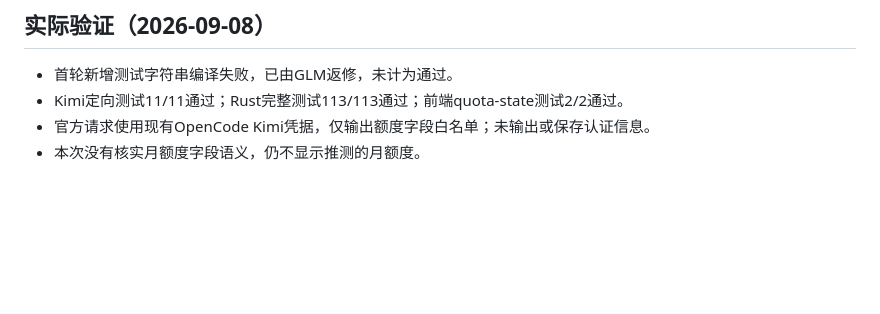
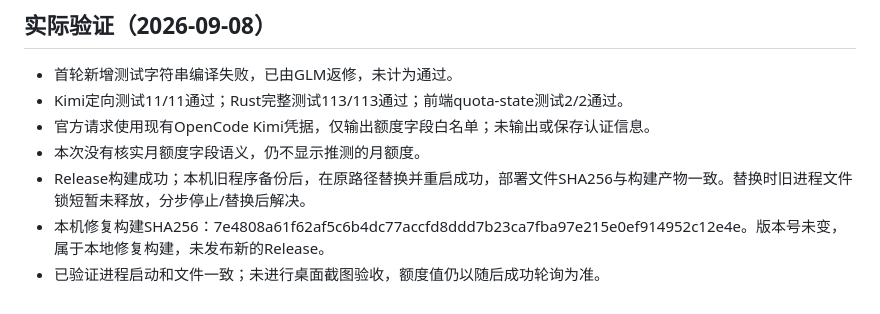
Before and after one commit to kimhero110/desktoken, a Markdown page: docs/kimi-quota-fix.md, the part around the change. Rendered like a GitHub page; blank space fills up the shorter version.

Commit message:
docs: record Kimi fix build and local installation

```diff
--- a/docs/kimi-quota-fix.md
+++ b/docs/kimi-quota-fix.md
@@ -89,3 +89,6 @@ CLI 同源）返回的 `limits[]` 中 5h 窗口的 `detail` **不含 `used` 字
 - Kimi定向测试11/11通过；Rust完整测试113/113通过；前端quota-state测试2/2通过。
 - 官方请求使用现有OpenCode Kimi凭据，仅输出额度字段白名单；未输出或保存认证信息。
 - 本次没有核实月额度字段语义，仍不显示推测的月额度。
+- Release构建成功；本机旧程序备份后，在原路径替换并重启成功，部署文件SHA256与构建产物一致。替换时旧进程文件锁短暂未释放，分步停止/替换后解决。
+- 本机修复构建SHA256：7e4808a61f62af5c6b4dc77accfd8ddd7b23ca7fba97e215e0ef914952c12e4e。版本号未变，属于本地修复构建，未发布新的Release。
+- 已验证进程启动和文件一致；未进行桌面截图验收，额度值仍以随后成功轮询为准。
```
